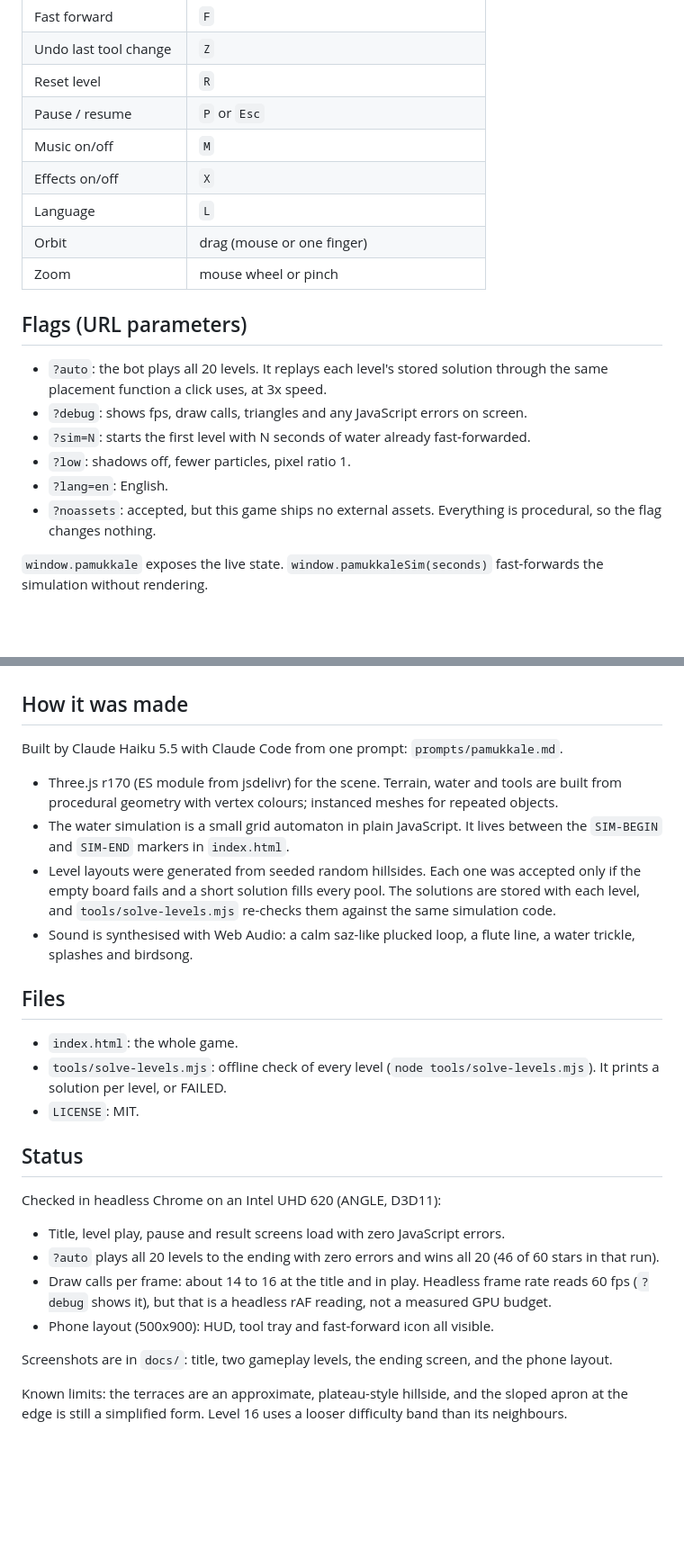
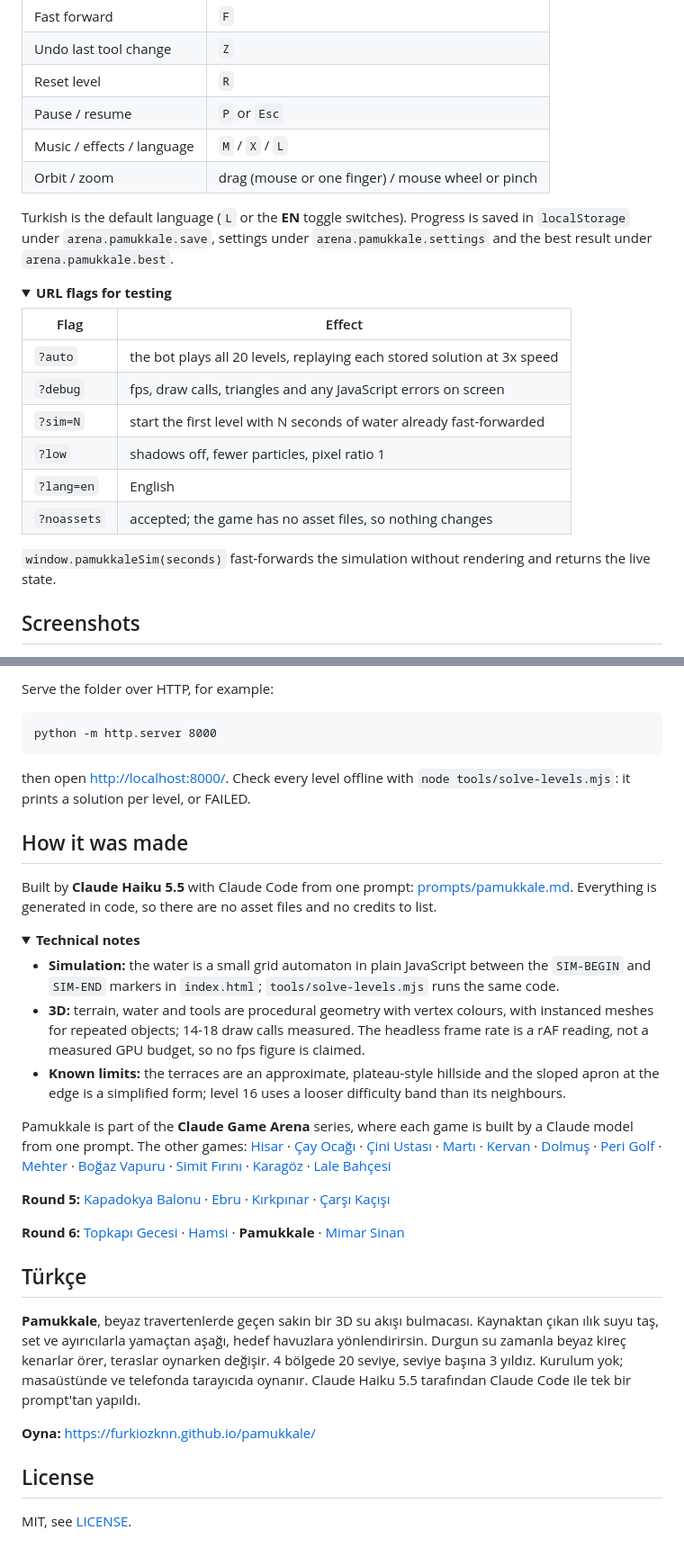
Before and after one commit to Furkiozknn/pamukkale, a Markdown page: README.md, 2 parts joined by grey strips. Shown at 90% size. GitHub-like rendering; folded sections open; blank space fills up the shorter version.

Commit message:
docs: refresh README with banner, badges and gallery
Co-Authored-By: Claude Opus 5.5 <noreply@anthropic.com>
Claude-Session: https://claude.ai/code/session_014vMYwwQ3htV8WjCni8q7av

````diff
--- a/README.md
+++ b/README.md
@@ -29,19 +57,27 @@ Claude Game Arena, round 6, game 4. Turkish by default, English on the **EN** to
 | Undo last tool change | `Z` |
 | Reset level | `R` |
 | Pause / resume | `P` or `Esc` |
-| Music on/off | `M` |
-| Effects on/off | `X` |
-| Language | `L` |
-| Orbit | drag (mouse or one finger) |
-| Zoom | mouse wheel or pinch |
+| Music / effects / language | `M` / `X` / `L` |
+| Orbit / zoom | drag (mouse or one finger) / mouse wheel or pinch |
 
-## Flags (URL parameters)
+Turkish is the default language (`L` or the **EN** toggle switches). Progress is saved in `localStorage` under
+`arena.pamukkale.save`, settings under `arena.pamukkale.settings` and the best result under `arena.pamukkale.best`.
 
-- `?auto`: the bot plays all 20 levels. It replays each level's stored solution through the same placement function a click uses, at 3x speed.
-- `?debug`: shows fps, draw calls, triangles and any JavaScript errors on screen.
-- `?sim=N`: starts the first level with N seconds of water already fast-forwarded.
-- `?low`: shadows off, fewer particles, pixel ratio 1.
-- `?lang=en`: English.
-- `?noassets`: accepted, but this game ships no external assets. Everything is procedural, so the flag changes nothing.
+<details>
+<summary><b>URL flags for testing</b></summary>
 
-`window.pamukkale` exposes the live state. `window.pamukkaleSim(seconds)` fast-forwards the simulation without rendering.
+| Flag | Effect |
+|---|---|
+| `?auto` | the bot plays all 20 levels, replaying each stored solution at 3x speed |
+| `?debug` | fps, draw calls, triangles and any JavaScript errors on screen |
+| `?sim=N` | start the first level with N seconds of water already fast-forwarded |
+| `?low` | shadows off, fewer particles, pixel ratio 1 |
+| `?lang=en` | English |
+| `?noassets` | accepted; the game has no asset files, so nothing changes |
+
+`window.pamukkaleSim(seconds)` fast-forwards the simulation without rendering and returns the live state.
+
+</details>
+
+## Screenshots
+
@@ -48,28 +99,55 @@ Claude Game Arena, round 6, game 4. Turkish by default, English on the **EN** to
+Serve the folder over HTTP, for example:
+
+```
+python -m http.server 8000
+```
+
+then open <http://localhost:8000/>. Check every level offline with `node tools/solve-levels.mjs`: it prints a
+solution per level, or FAILED.
 
 ## How it was made
 
-Built by Claude Haiku 5.5 with Claude Code from one prompt: `prompts/pamukkale.md`.
+Built by **Claude Haiku 5.5** with Claude Code from one prompt: [prompts/pamukkale.md](prompts/pamukkale.md).
+Everything is generated in code, so there are no asset files and no credits to list.
 
-- Three.js r170 (ES module from jsdelivr) for the scene. Terrain, water and tools are built from procedural geometry with vertex colours; instanced meshes for repeated objects.
-- The water simulation is a small grid automaton in plain JavaScript. It lives between the `SIM-BEGIN` and `SIM-END` markers in `index.html`.
-- Level layouts were generated from seeded random hillsides. Each one was accepted only if the empty board fails and a short solution fills every pool. The solutions are stored with each level, and `tools/solve-levels.mjs` re-checks them against the same simulation code.
-- Sound is synthesised with Web Audio: a calm saz-like plucked loop, a flute line, a water trickle, splashes and birdsong.
+<details>
+<summary><b>Technical notes</b></summary>
 
-## Files
+- **Simulation:** the water is a small grid automaton in plain JavaScript between the `SIM-BEGIN` and `SIM-END`
+  markers in `index.html`; `tools/solve-levels.mjs` runs the same code.
+- **3D:** terrain, water and tools are procedural geometry with vertex colours, with instanced meshes for repeated
+  objects; 14-18 draw calls measured. The headless frame rate is a rAF reading, not a measured GPU budget, so no fps
+  figure is claimed.
+- **Known limits:** the terraces are an approximate, plateau-style hillside and the sloped apron at the edge is a
+  simplified form; level 16 uses a looser difficulty band than its neighbours.
 
-- `index.html`: the whole game.
-- `tools/solve-levels.mjs`: offline check of every level (`node tools/solve-levels.mjs`). It prints a solution per level, or FAILED.
-- `LICENSE`: MIT.
+</details>
 
-## Status
+Pamukkale is part of the **Claude Game Arena** series, where each game is built by a Claude model from one prompt. The
+other games: [Hisar](https://furkiozknn.github.io/kale-savunmasi/) ·
+[Çay Ocağı](https://furkiozknn.github.io/cay-ocagi/) · [Çini Ustası](https://furkiozknn.github.io/cini-ustasi/) ·
+[Martı](https://furkiozknn.github.io/marti/) · [Kervan](https://furkiozknn.github.io/kervan/) ·
+[Dolmuş](https://furkiozknn.github.io/dolmus/) · [Peri Golf](https://furkiozknn.github.io/peri-golf/) ·
+[Mehter](https://furkiozknn.github.io/mehter/) · [Boğaz Vapuru](https://furkiozknn.github.io/bogaz-vapuru/) ·
+[Simit Fırını](https://furkiozknn.github.io/simit-firini/) · [Karagöz](https://furkiozknn.github.io/karagoz/) ·
+[Lale Bahçesi](https://furkiozknn.github.io/lale-bahcesi/)
 
-Checked in headless Chrome on an Intel UHD 620 (ANGLE, D3D11):
+**Round 5:** [Kapadokya Balonu](https://furkiozknn.github.io/kapadokya-balonu/) ·
+[Ebru](https://furkiozknn.github.io/ebru/) · [Kırkpınar](https://furkiozknn.github.io/kirkpinar/) ·
+[Çarşı Kaçışı](https://furkiozknn.github.io/carsi-kacisi/)
 
-- Title, level play, pause and result screens load with zero JavaScript errors.
-- `?auto` plays all 20 levels to the ending with zero errors and wins all 20 (46 of 60 stars in that run).
-- Draw calls per frame: about 14 to 16 at the title and in play. Headless frame rate reads 60 fps (`?debug` shows it), but that is a headless rAF reading, not a measured GPU budget.
-- Phone layout (500x900): HUD, tool tray and fast-forward icon all visible.
+**Round 6:** [Topkapı Gecesi](https://furkiozknn.github.io/topkapi-gecesi/) · [Hamsi](https://furkiozknn.github.io/hamsi/) ·
+**Pamukkale** · [Mimar Sinan](https://furkiozknn.github.io/mimar-sinan/)
 
-Screenshots are in `docs/`: title, two gameplay levels, the ending screen, and the phone layout.
+## Türkçe
 
-Known limits: the terraces are an approximate, plateau-style hillside, and the sloped apron at the edge is still a simplified form. Level 16 uses a looser difficulty band than its neighbours.
+**Pamukkale**, beyaz travertenlerde geçen sakin bir 3D su akışı bulmacası. Kaynaktan çıkan ılık suyu taş, set ve
+ayırıcılarla yamaçtan aşağı, hedef havuzlara yönlendirirsin. Durgun su zamanla beyaz kireç kenarlar örer, teraslar
+oynarken değişir. 4 bölgede 20 seviye, seviye başına 3 yıldız. Kurulum yok; masaüstünde ve telefonda tarayıcıda
+oynanır. Claude Haiku 5.5 tarafından Claude Code ile tek bir prompt'tan yapıldı.
+
+**Oyna:** https://furkiozknn.github.io/pamukkale/
+
+## License
+
+MIT, see [LICENSE](LICENSE).
````
Also changed, not shown: other parts of README.md (+57 -14 lines), docs/card.jpg (added), 4 other files.
